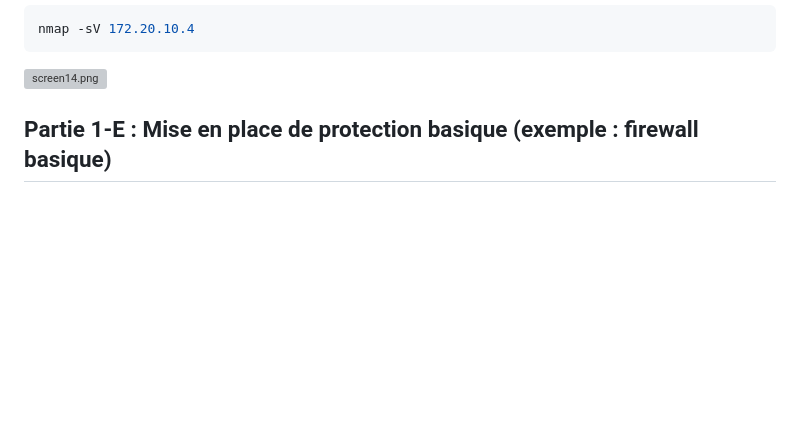
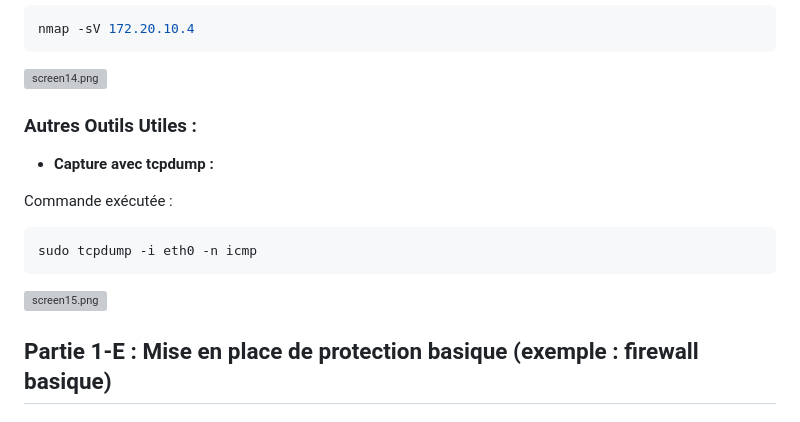
Before and after one commit to Atlas002/SecSI_2025, a Markdown page: Mini-Projet/Lab1/RAPPORT.md, the part around the change. Rendered like a GitHub page; blank space fills up the shorter version; grey boxes are pictures that could not be loaded.

````diff
--- a/Mini-Projet/Lab1/RAPPORT.md
+++ b/Mini-Projet/Lab1/RAPPORT.md
@@ -136,5 +136,16 @@ nmap -sV 172.20.10.4
 ```
 ![screen14.png](./screenshots/screen14.png)
 
+### Autres Outils Utiles :
+
+- **Capture avec tcpdump :**
+
+Commande exécutée :
+```bash
+sudo tcpdump -i eth0 -n icmp
+```
+![screen15.png](./screenshots/screen15.png)
+
+
 
 ## Partie 1-E : Mise en place de protection basique (exemple : firewall basique)
````
